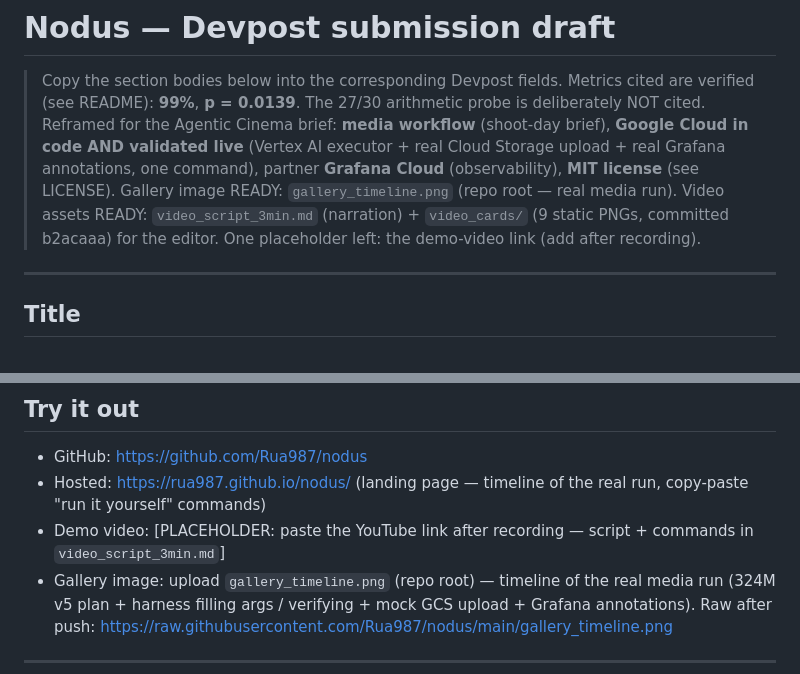
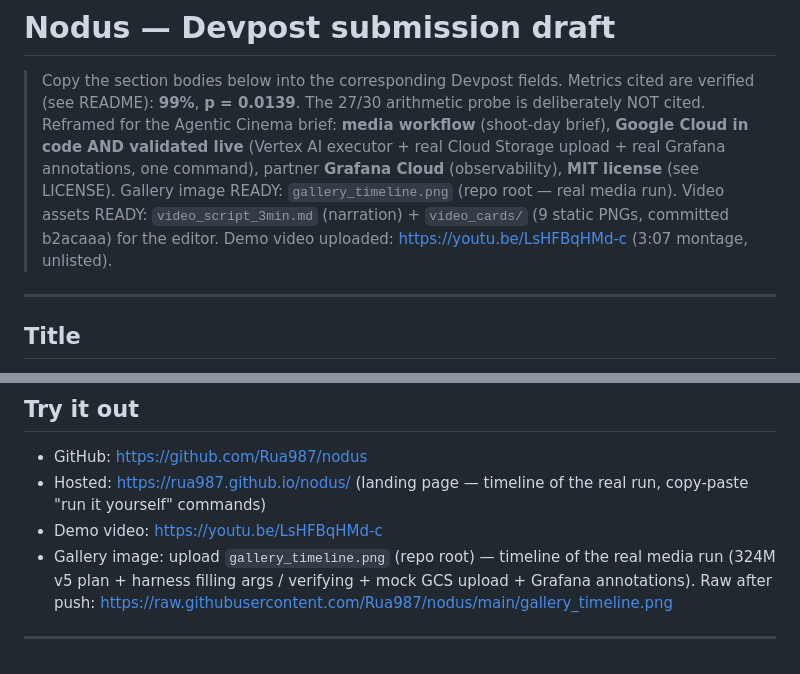
Before and after one commit to Rua987/nodus, a Markdown page: devpost_draft.md, 2 parts joined by grey strips. Rendered like a GitHub page.

Commit message:
devpost: fill demo-video link (YouTube 3:07 montage)
Co-Authored-By: Claude <noreply@anthropic.com>

```diff
--- a/devpost_draft.md
+++ b/devpost_draft.md
@@ -10,7 +10,7 @@
 > Gallery image READY: `gallery_timeline.png` (repo root — real media run).
 > Video assets READY: `video_script_3min.md` (narration) + `video_cards/`
 > (9 static PNGs, committed b2acaaa) for the editor.
-> One placeholder left: the demo-video link (add after recording).
+> Demo video uploaded: https://youtu.be/LsHFBqHMd-c (3:07 montage, unlisted).
 
 ---
 
@@ -225,8 +225,7 @@ Model Context Protocol (mcp-grafana) · GitHub Pages · Ollama (optional executo
 - GitHub: https://github.com/Rua987/nodus
 - Hosted: https://rua987.github.io/nodus/ (landing page — timeline of the real
   run, copy-paste "run it yourself" commands)
-- Demo video: [PLACEHOLDER: paste the YouTube link after recording — script +
-  commands in `video_script_3min.md`]
+- Demo video: https://youtu.be/LsHFBqHMd-c
 - Gallery image: upload `gallery_timeline.png` (repo root) — timeline of the
   real media run (324M v5 plan + harness filling args / verifying + mock GCS
   upload + Grafana annotations). Raw after push:
```
